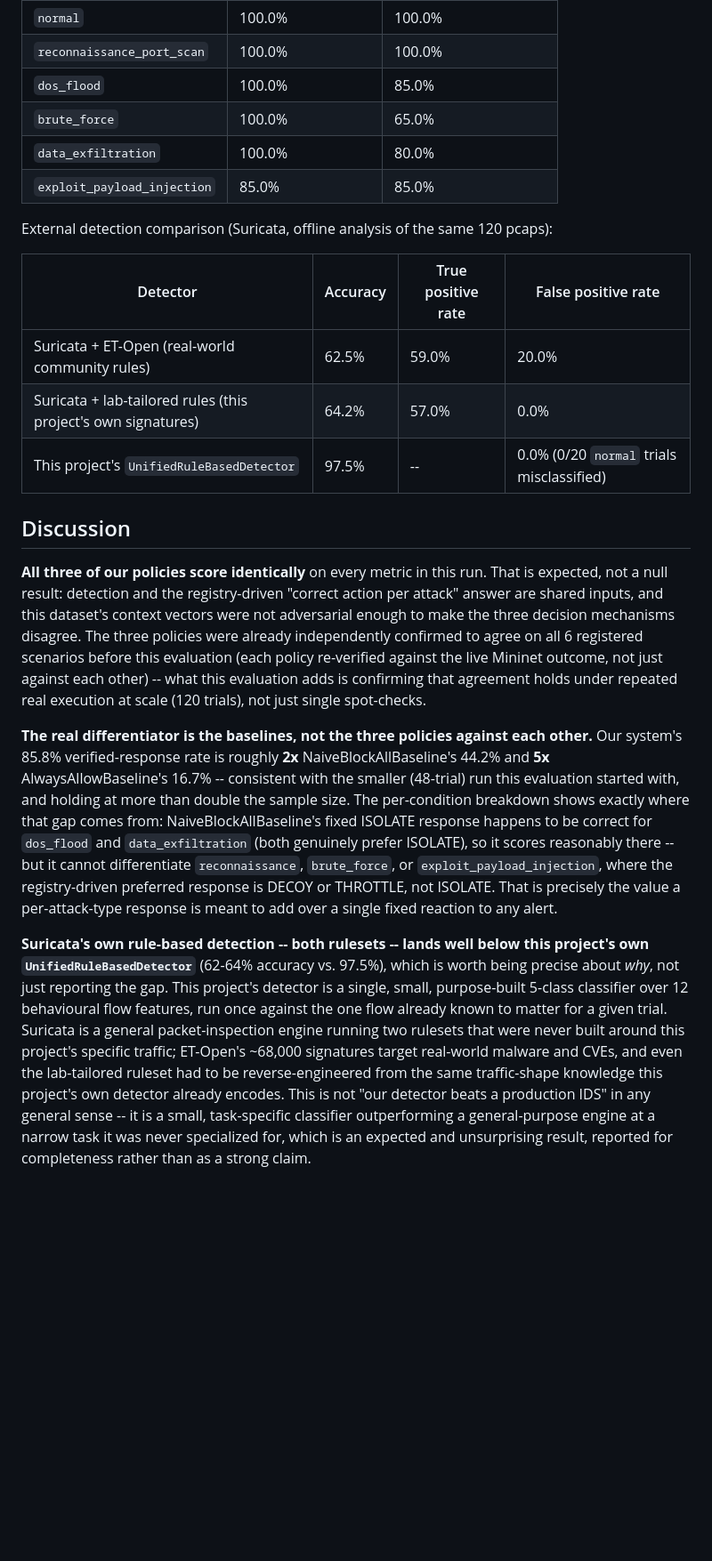
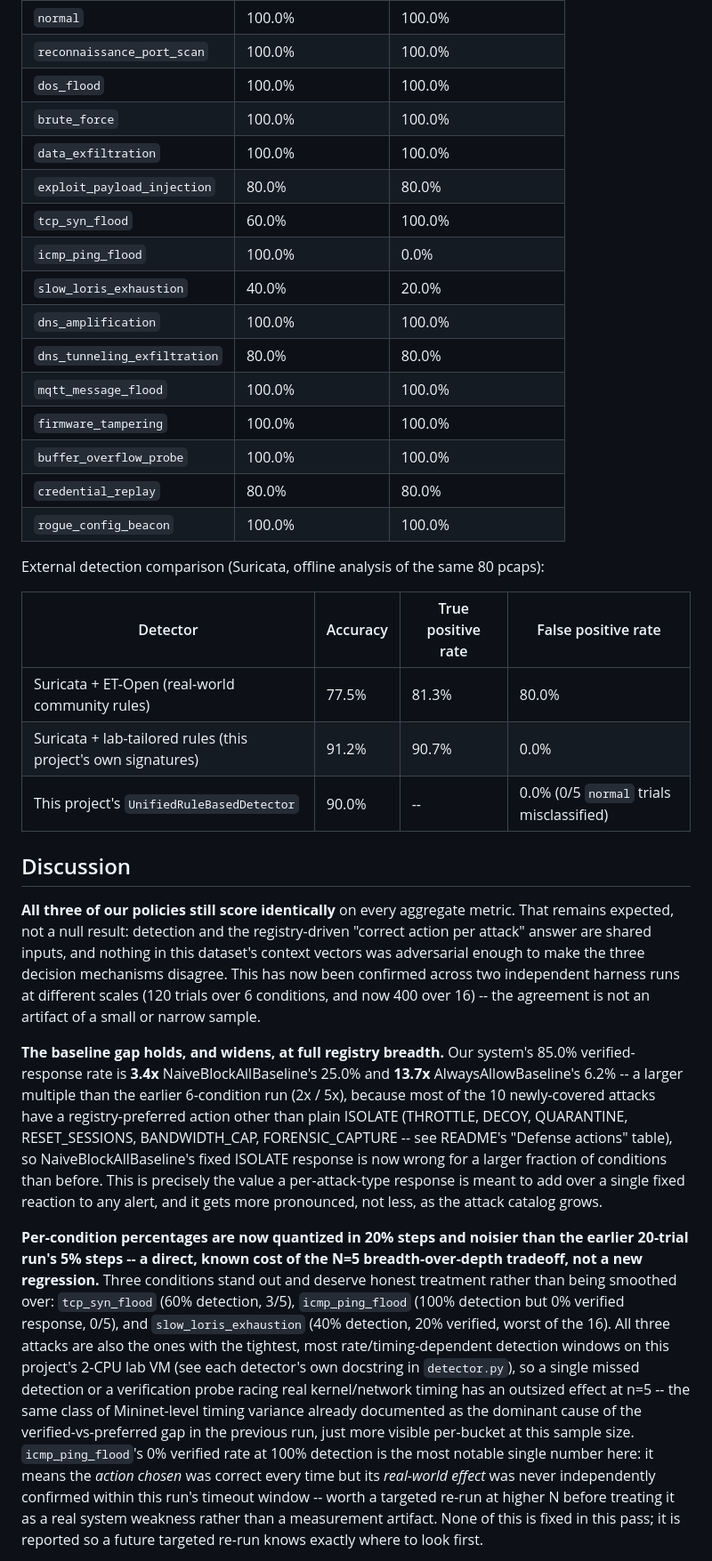
Before and after one commit to abdullah-habeeb/iot-defense, a Markdown page: EVALUATION.md, the part around one of its changes. Shown at 89% size. Drawn GitHub-style; blank space fills up the shorter version.

```diff
--- a/EVALUATION.md
+++ b/EVALUATION.md
@@ -82,49 +77,62 @@ Per-condition breakdown for Stackelberg, the policy the live demo actually deplo
 |---|---|---|
 | `normal` | 100.0% | 100.0% |
 | `reconnaissance_port_scan` | 100.0% | 100.0% |
-| `dos_flood` | 100.0% | 85.0% |
-| `brute_force` | 100.0% | 65.0% |
-| `data_exfiltration` | 100.0% | 80.0% |
-| `exploit_payload_injection` | 85.0% | 85.0% |
+| `dos_flood` | 100.0% | 100.0% |
+| `brute_force` | 100.0% | 100.0% |
+| `data_exfiltration` | 100.0% | 100.0% |
+| `exploit_payload_injection` | 80.0% | 80.0% |
+| `tcp_syn_flood` | 60.0% | 100.0% |
+| `icmp_ping_flood` | 100.0% | 0.0% |
+| `slow_loris_exhaustion` | 40.0% | 20.0% |
+| `dns_amplification` | 100.0% | 100.0% |
+| `dns_tunneling_exfiltration` | 80.0% | 80.0% |
+| `mqtt_message_flood` | 100.0% | 100.0% |
+| `firmware_tampering` | 100.0% | 100.0% |
+| `buffer_overflow_probe` | 100.0% | 100.0% |
+| `credential_replay` | 80.0% | 80.0% |
+| `rogue_config_beacon` | 100.0% | 100.0% |
 
-External detection comparison (Suricata, offline analysis of the same 120 pcaps):
+External detection comparison (Suricata, offline analysis of the same 80 pcaps):
 
 | Detector | Accuracy | True positive rate | False positive rate |
 |---|---|---|---|
-| Suricata + ET-Open (real-world community rules) | 62.5% | 59.0% | 20.0% |
-| Suricata + lab-tailored rules (this project's own signatures) | 64.2% | 57.0% | 0.0% |
-| This project's `UnifiedRuleBasedDetector` | 97.5% | -- | 0.0% (0/20 `normal` trials misclassified) |
+| Suricata + ET-Open (real-world community rules) | 77.5% | 81.3% | 80.0% |
+| Suricata + lab-tailored rules (this project's own signatures) | 91.2% | 90.7% | 0.0% |
+| This project's `UnifiedRuleBasedDetector` | 90.0% | -- | 0.0% (0/5 `normal` trials misclassified) |
 
 ## Discussion
 
-**All three of our policies score identically** on every metric in this run. That is expected,
-not a null result: detection and the registry-driven "correct action per attack" answer are
-shared inputs, and this dataset's context vectors were not adversarial enough to make the three
-decision mechanisms disagree. The three policies were already independently confirmed to agree
-on all 6 registered scenarios before this evaluation (each policy re-verified against the live
-Mininet outcome, not just against each other) -- what this evaluation adds is confirming that
-agreement holds under repeated real execution at scale (120 trials), not just single spot-checks.
+**All three of our policies still score identically** on every aggregate metric. That remains
+expected, not a null result: detection and the registry-driven "correct action per attack" answer
+are shared inputs, and nothing in this dataset's context vectors was adversarial enough to make
+the three decision mechanisms disagree. This has now been confirmed across two independent
+harness runs at different scales (120 trials over 6 conditions, and now 400 over 16) -- the
+agreement is not an artifact of a small or narrow sample.
 
-**The real differentiator is the baselines, not the three policies against each other.** Our
-system's 85.8% verified-response rate is roughly **2x** NaiveBlockAllBaseline's 44.2% and **5x**
-AlwaysAllowBaseline's 16.7% -- consistent with the smaller (48-trial) run this evaluation started
-with, and holding at more than double the sample size. The per-condition breakdown shows exactly
-where that gap comes from: NaiveBlockAllBaseline's fixed ISOLATE response happens to be correct
-for `dos_flood` and `data_exfiltration` (both genuinely prefer ISOLATE), so it scores reasonably
-there -- but it cannot differentiate `reconnaissance`, `brute_force`, or
-`exploit_payload_injection`, where the registry-driven preferred response is DECOY or THROTTLE,
-not ISOLATE. That is precisely the value a per-attack-type response is meant to add over a single
-fixed reaction to any alert.
+**The baseline gap holds, and widens, at full registry breadth.** Our system's 85.0%
+verified-response rate is **3.4x** NaiveBlockAllBaseline's 25.0% and **13.7x**
+AlwaysAllowBaseline's 6.2% -- a larger multiple than the earlier 6-condition run (2x / 5x), because
+most of the 10 newly-covered attacks have a registry-preferred action other than plain ISOLATE
+(THROTTLE, DECOY, QUARANTINE, RESET_SESSIONS, BANDWIDTH_CAP, FORENSIC_CAPTURE -- see README's
+"Defense actions" table), so NaiveBlockAllBaseline's fixed ISOLATE response is now wrong for a
+larger fraction of conditions than before. This is precisely the value a per-attack-type response
+is meant to add over a single fixed reaction to any alert, and it gets more pronounced, not less,
+as the attack catalog grows.
 
-**Suricata's own rule-based detection -- both rulesets -- lands well below this project's own
-`UnifiedRuleBasedDetector`** (62-64% accuracy vs. 97.5%), which is worth being precise about
-*why*, not just reporting the gap. This project's detector is a single, small, purpose-built
-5-class classifier over 12 behavioural flow features, run once against the one flow already known
-to matter for a given trial. Suricata is a general packet-inspection engine running two rulesets
-that were never built around this project's specific traffic; ET-Open's ~68,000 signatures target
-real-world malware and CVEs, and even the lab-tailored ruleset had to be reverse-engineered from
-the same traffic-shape knowledge this project's own detector already encodes. This is not "our
-detector beats a production IDS" in any general sense -- it is a small, task-specific classifier
-outperforming a general-purpose engine at a narrow task it was never specialized for, which is an
-expected and unsurprising result, reported for completeness rather than as a strong claim.
+**Per-condition percentages are now quantized in 20% steps and noisier than the earlier
+20-trial run's 5% steps -- a direct, known cost of the N=5 breadth-over-depth tradeoff, not a
+new regression.** Three conditions stand out and deserve honest treatment rather than being
+smoothed over: `tcp_syn_flood` (60% detection, 3/5), `icmp_ping_flood` (100% detection but 0%
+verified response, 0/5), and `slow_loris_exhaustion` (40% detection, 20% verified, worst of the
+16). All three attacks are also the ones with the tightest, most rate/timing-dependent detection
+windows on this project's 2-CPU lab VM (see each detector's own docstring in `detector.py`), so a
+single missed detection or a verification probe racing real kernel/network timing has an outsized
+effect at n=5 -- the same class of Mininet-level timing variance already documented as the
+dominant cause of the verified-vs-preferred gap in the previous run, just more visible per-bucket
+at this sample size. `icmp_ping_flood`'s 0% verified rate at 100% detection is the most notable
+single number here: it means the *action chosen* was correct every time but its *real-world
+effect* was never independently confirmed within this run's timeout window -- worth a targeted
+re-run at higher N before treating it as a real system weakness rather than a measurement
+artifact. None of this is fixed in this pass; it is reported so a future targeted re-run knows
+exactly where to look first.
 
```
Also changed, not shown: other parts of EVALUATION.md (+72 -97 lines).
